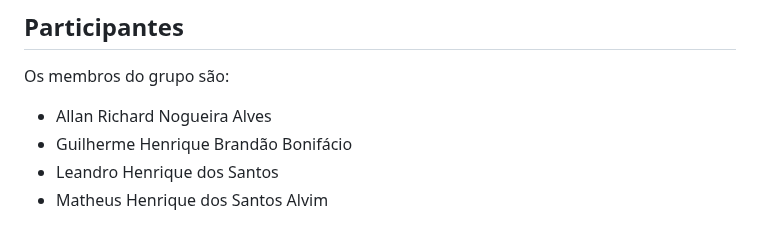
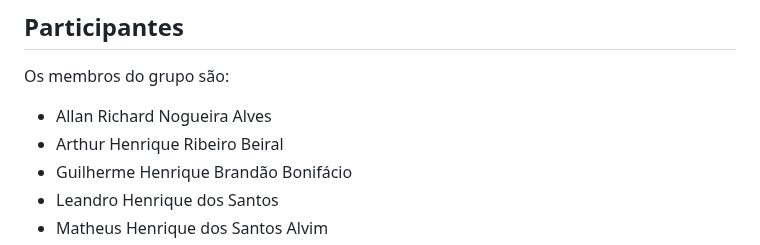
Before and after one commit to ICEI-PUC-Minas-PBE-SI/pbe-si-ads-2023-2-tiaw-t2-gestao-de-treinos, a Markdown page: docs/relatorio/Relatorio Tecnico - TEMPLATE.md, the part around the change. Rendered like a GitHub page.

```diff
--- a/docs/relatorio/Relatorio Tecnico - TEMPLATE.md
+++ b/docs/relatorio/Relatorio Tecnico - TEMPLATE.md
@@ -11,6 +11,7 @@
 
  Os membros do grupo são:
 - Allan Richard Nogueira Alves
+- Arthur Henrique Ribeiro Beiral
 - Guilherme Henrique Brandão Bonifácio
 - Leandro Henrique dos Santos
 - Matheus Henrique dos Santos Alvim
```
